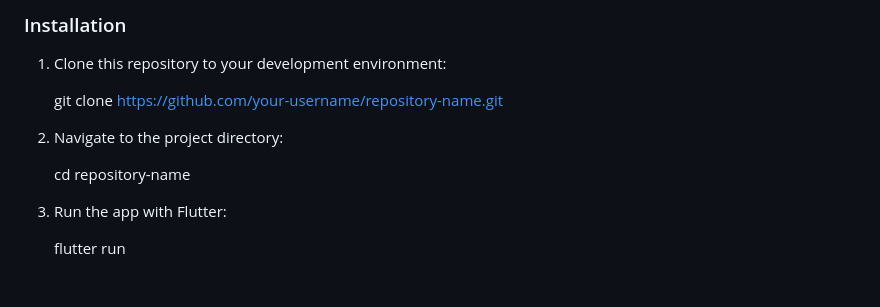
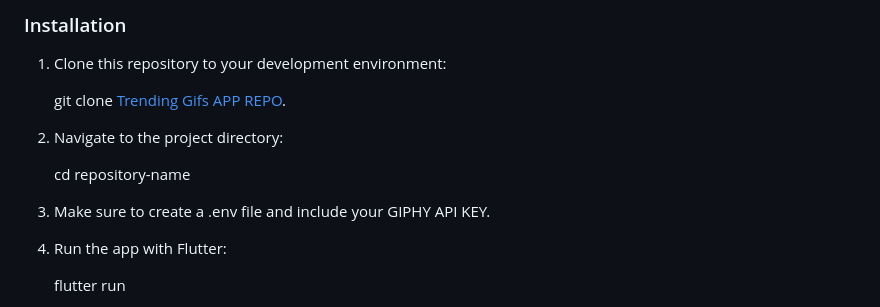
Before and after one commit to AndressaTancredi/trending-gifs-APP, a Markdown page: README.md, the part around the change. GitHub-like rendering; blank space fills up the shorter version.

```diff
--- a/README.md
+++ b/README.md
@@ -24,12 +24,14 @@ To run this app on your device, follow the steps below:
 1. Clone this repository to your development environment:
 
 
-    git clone https://github.com/your-username/repository-name.git
+    git clone [Trending Gifs APP REPO](https://github.com/AndressaTancredi/trending-gifs-APP).
 
 2. Navigate to the project directory:
 
 
     cd repository-name
+
+3. Make sure to create a .env file and include your GIPHY API KEY.
 
 4.  Run the app with Flutter:
 
```
